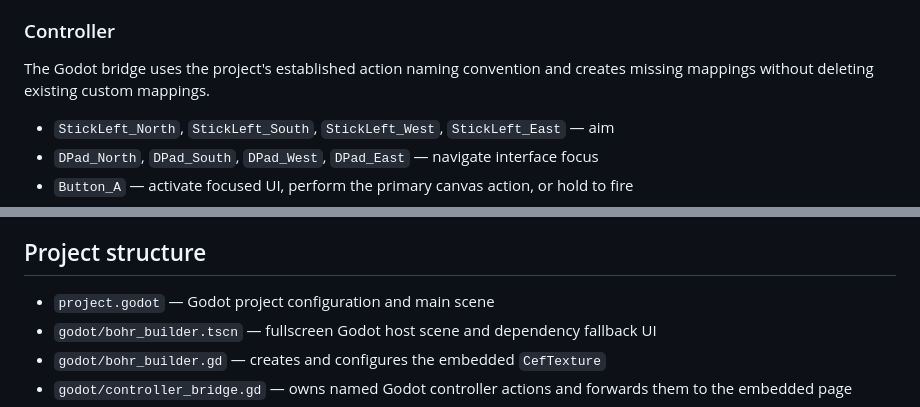
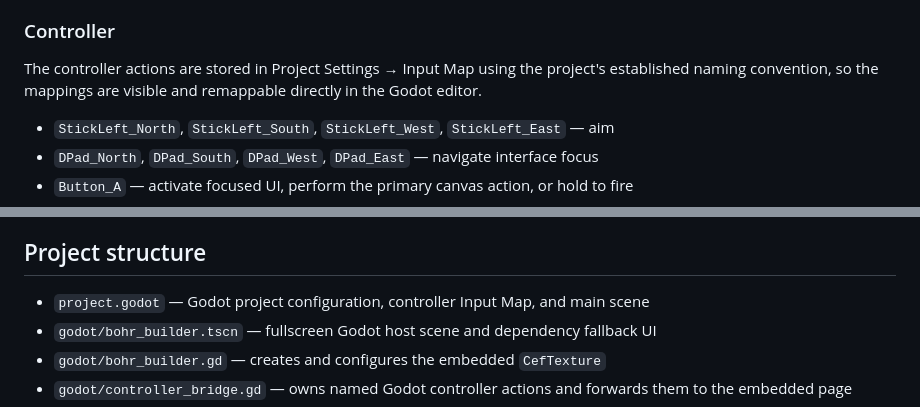
Before and after one commit to CambellJSmith/Bohr-Builder, a Markdown page: README.md, 2 parts joined by grey strips. GitHub-like rendering.

Commit message:
Clarify persistent remappable controller Input Map

```diff
--- a/README.md
+++ b/README.md
@@ -71,7 +71,7 @@ Every gameplay and interface action is available by mouse, keyboard, and control
 
 ### Controller
 
-The Godot bridge uses the project's established action naming convention and creates missing mappings without deleting existing custom mappings.
+The controller actions are stored in Project Settings → Input Map using the project's established naming convention, so the mappings are visible and remappable directly in the Godot editor.
 
 - `StickLeft_North`, `StickLeft_South`, `StickLeft_West`, `StickLeft_East` — aim
 - `DPad_North`, `DPad_South`, `DPad_West`, `DPad_East` — navigate interface focus
@@ -90,7 +90,7 @@ The primary action is contextual. In normal construction it fires the selected p
 
 ## Project structure
 
-- `project.godot` — Godot project configuration and main scene
+- `project.godot` — Godot project configuration, controller Input Map, and main scene
 - `godot/bohr_builder.tscn` — fullscreen Godot host scene and dependency fallback UI
 - `godot/bohr_builder.gd` — creates and configures the embedded `CefTexture`
 - `godot/controller_bridge.gd` — owns named Godot controller actions and forwards them to the embedded page
```
